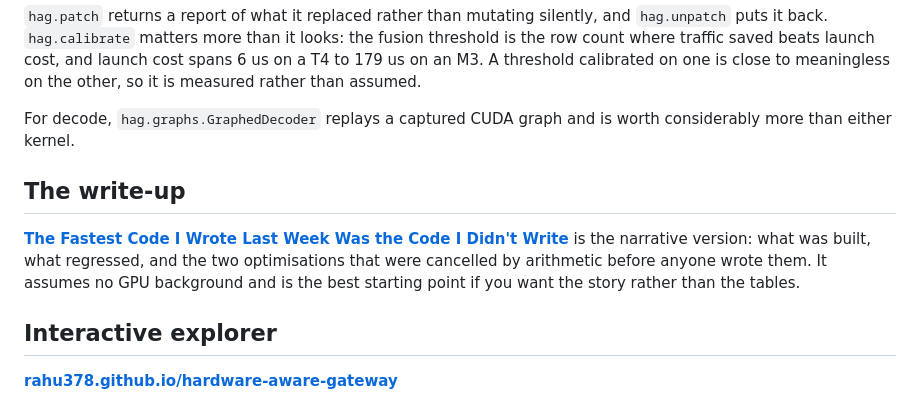
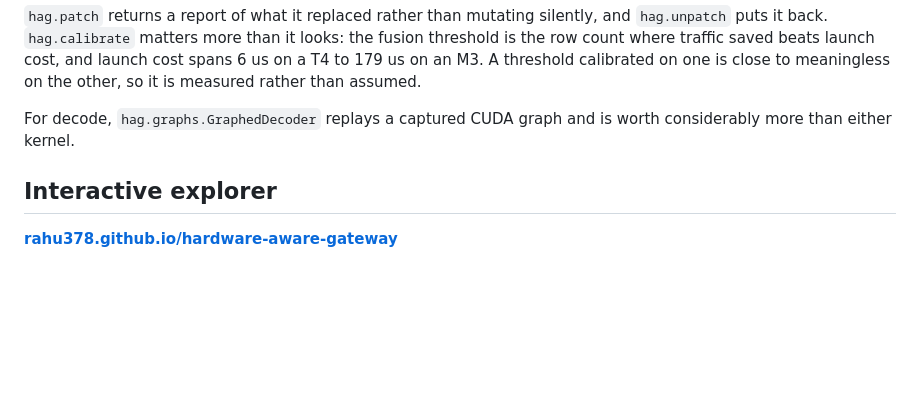
Before and after one commit to Rahu378/hardware-aware-gateway, a Markdown page: README.md, the part around the change. Drawn GitHub-style; blank space fills up the shorter version.

```diff
--- a/README.md
+++ b/README.md
@@ -248,14 +248,6 @@ is close to meaningless on the other, so it is measured rather than assumed.
 For decode, `hag.graphs.GraphedDecoder` replays a captured CUDA graph and is
 worth considerably more than either kernel.
 
-## The write-up
-
-[**The Fastest Code I Wrote Last Week Was the Code I Didn't Write**](docs/ARTICLE.md)
-is the narrative version: what was built, what regressed, and the two
-optimisations that were cancelled by arithmetic before anyone wrote them. It
-assumes no GPU background and is the best starting point if you want the story
-rather than the tables.
-
 ## Interactive explorer
 
 **[rahu378.github.io/hardware-aware-gateway](https://rahu378.github.io/hardware-aware-gateway/)**
```
Also changed, not shown: docs/ARTICLE.md (deleted, +0 -173 lines).
